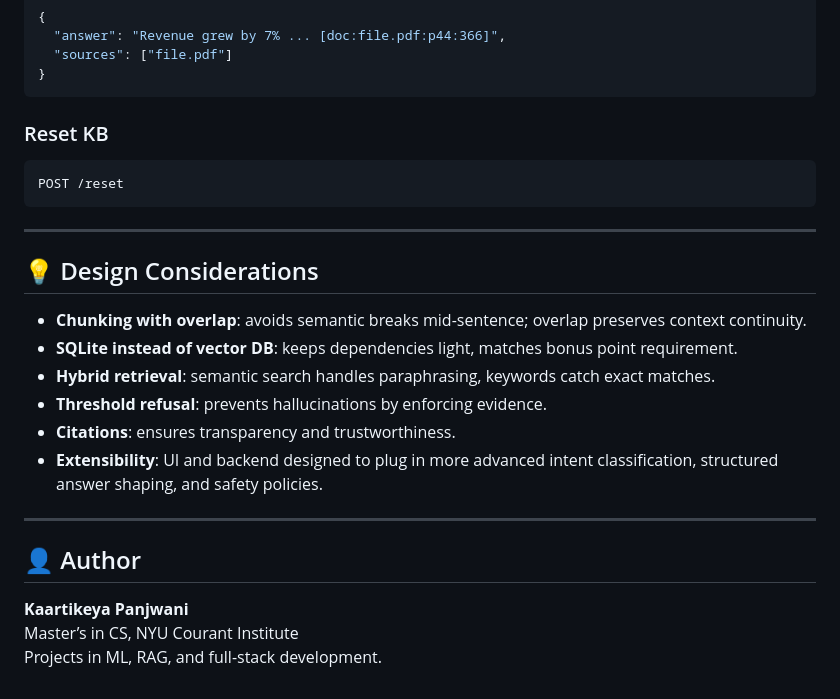
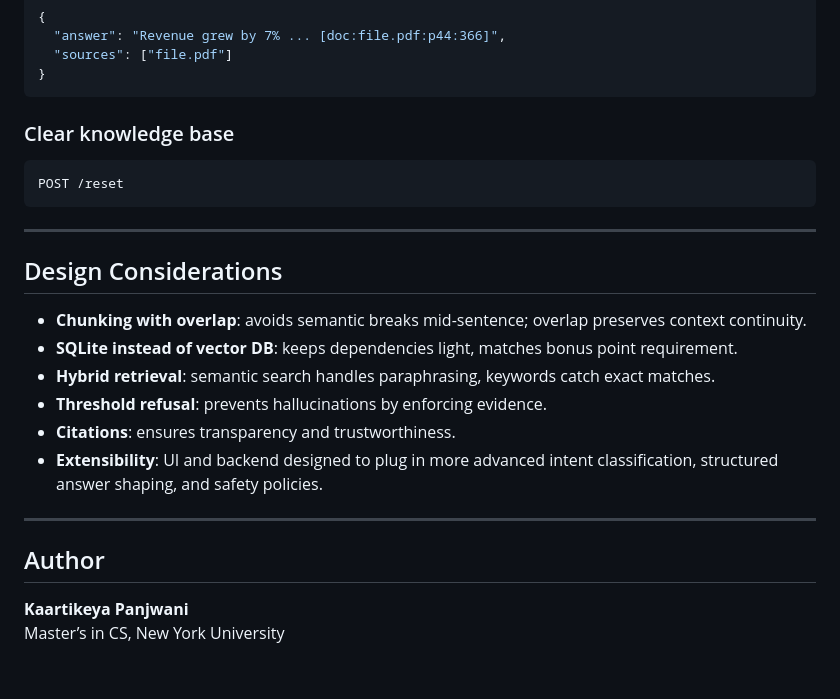
Before and after one commit to kaartikeya15/rag_pipeline, a Markdown page: README.md, the part around the change printed below. Drawn GitHub-style.

````diff
--- a/README.md
+++ b/README.md
@@ -165,14 +165,14 @@ Response:
 }
 ```
 
-### Reset KB
+### Clear knowledge base
 ```
 POST /reset
 ```
 
 ---
 
-## 💡 Design Considerations
+## Design Considerations
 - **Chunking with overlap**: avoids semantic breaks mid-sentence; overlap preserves context continuity.
 - **SQLite instead of vector DB**: keeps dependencies light, matches bonus point requirement.
 - **Hybrid retrieval**: semantic search handles paraphrasing, keywords catch exact matches.
@@ -182,7 +182,6 @@ POST /reset
 
 ---
 
-## 👤 Author
+## Author
 **Kaartikeya Panjwani**
-Master’s in CS, NYU Courant Institute
-Projects in ML, RAG, and full-stack development.
+Master’s in CS, New York University
````
Also changed, not shown: other parts of README.md (+24 -24 lines).
